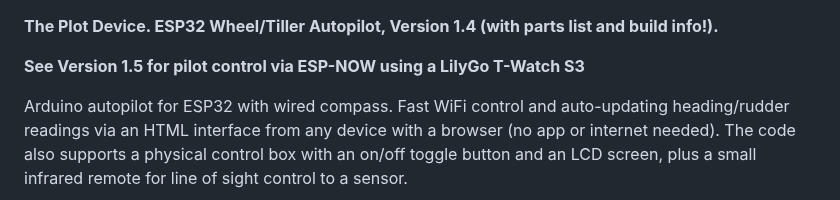
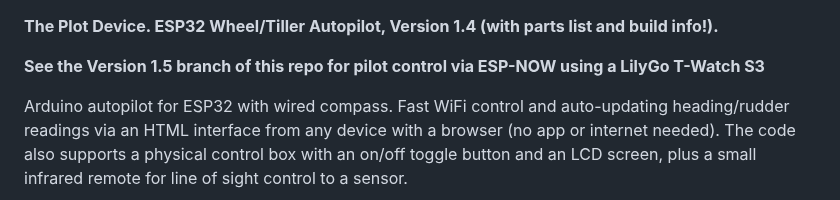
Before and after one commit to jeff-burright/Autopilot_ESP32_wifi, a Markdown page: README.md, the part around the change. Drawn GitHub-style.

```diff
--- a/README.md
+++ b/README.md
@@ -1,7 +1,7 @@
 **The Plot Device.
 ESP32 Wheel/Tiller Autopilot, Version 1.4  (with parts list and build info!).**
 
-**See Version 1.5 for pilot control via ESP-NOW using a LilyGo T-Watch S3**
+**See the Version 1.5 branch of this repo for pilot control via ESP-NOW using a LilyGo T-Watch S3**
 
 Arduino autopilot for ESP32 with wired compass. Fast WiFi control and auto-updating heading/rudder readings via an HTML interface from any device with a browser (no app or internet needed). The code also supports a physical control box with an on/off toggle button and an LCD screen, plus a small infrared remote for line of sight control to a sensor.
 
```
